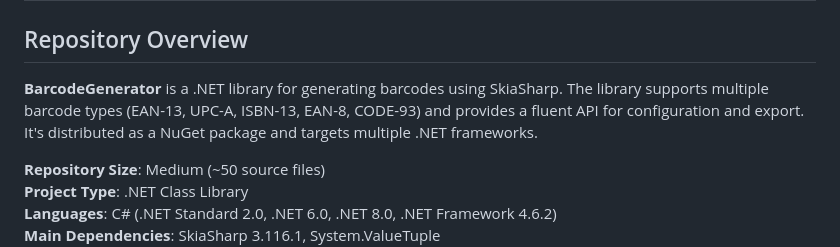
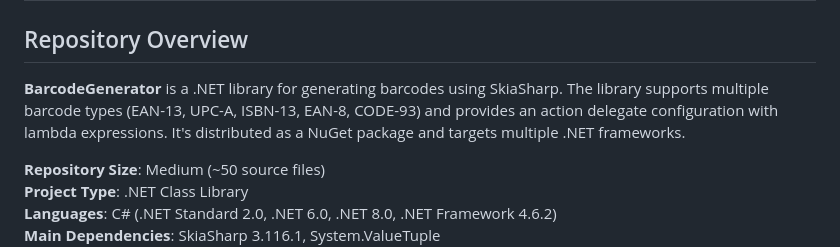
Before and after one commit to TyKonKet/BarcodeGenerator, a Markdown page: .github/copilot-instructions.md, the part around the change. GitHub-like rendering.

```diff
--- a/.github/copilot-instructions.md
+++ b/.github/copilot-instructions.md
@@ -2,7 +2,7 @@
 
 ## Repository Overview
 
-**BarcodeGenerator** is a .NET library for generating barcodes using SkiaSharp. The library supports multiple barcode types (EAN-13, UPC-A, ISBN-13, EAN-8, CODE-93) and provides a fluent API for configuration and export. It's distributed as a NuGet package and targets multiple .NET frameworks.
+**BarcodeGenerator** is a .NET library for generating barcodes using SkiaSharp. The library supports multiple barcode types (EAN-13, UPC-A, ISBN-13, EAN-8, CODE-93) and provides an action delegate configuration with lambda expressions. It's distributed as a NuGet package and targets multiple .NET frameworks.
 
 **Repository Size**: Medium (~50 source files)
 **Project Type**: .NET Class Library
```
